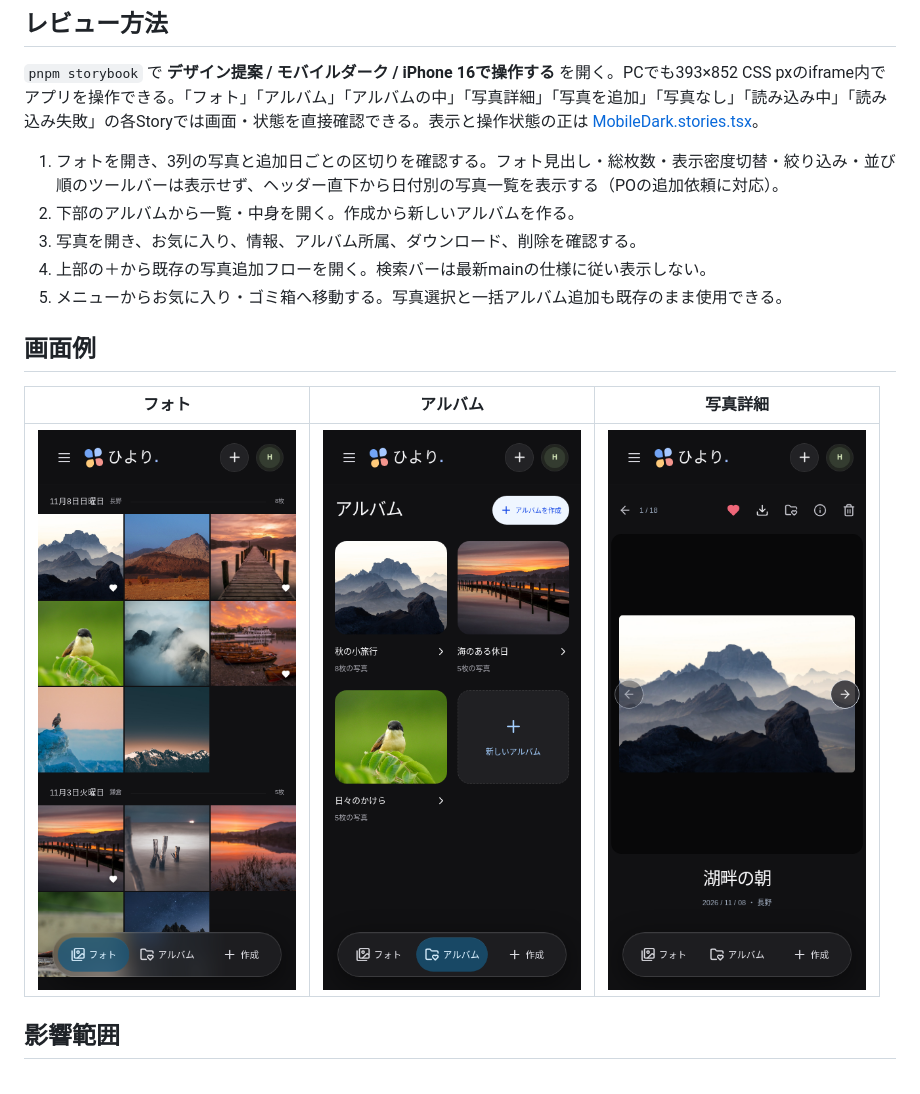
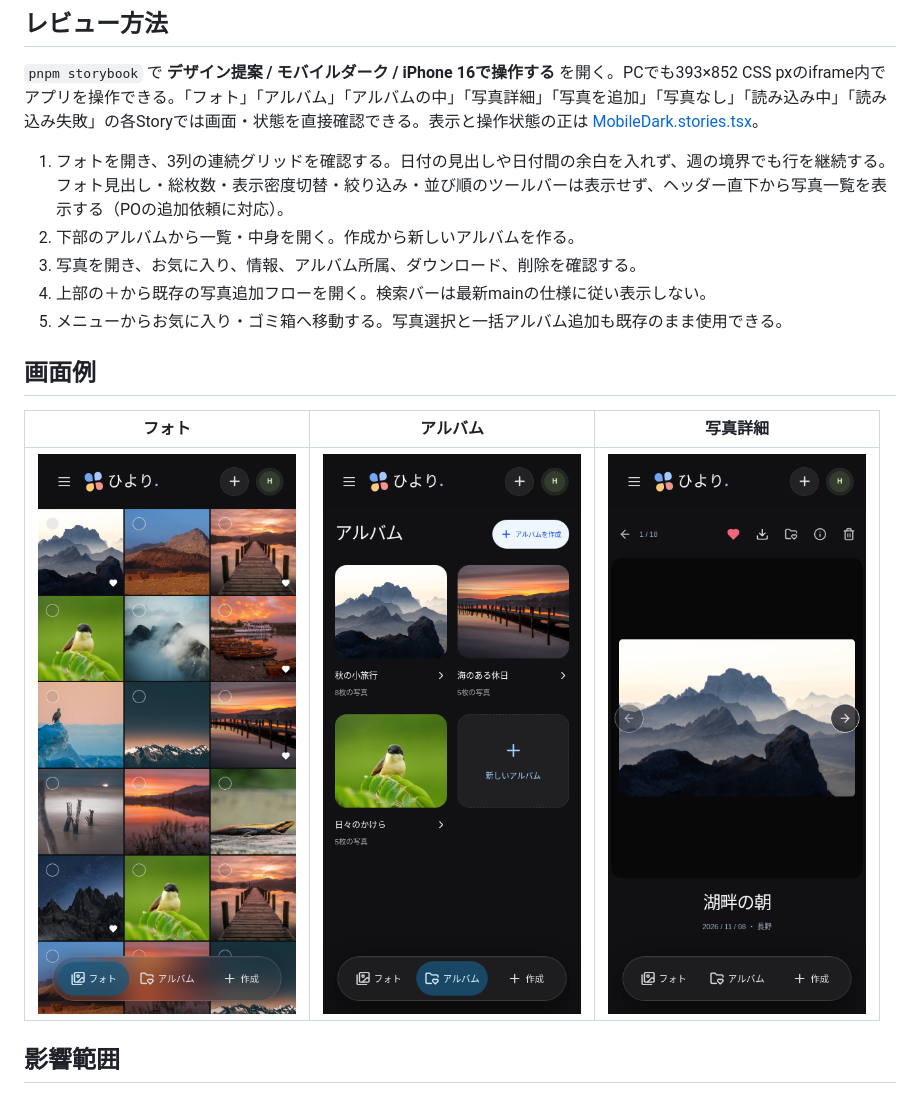
Before and after one commit to Murata-11/photo-server, a Markdown page: docs/mobile-dark-ui-proposal.md, the part around one of its changes. GitHub-like rendering; pictures changed too: docs/images/mobile-dark/photos.png.

```diff
--- a/docs/mobile-dark-ui-proposal.md
+++ b/docs/mobile-dark-ui-proposal.md
@@ -6,7 +6,7 @@
 
 `pnpm storybook` で **デザイン提案 / モバイルダーク / iPhone 16で操作する** を開く。PCでも393×852 CSS pxのiframe内でアプリを操作できる。「フォト」「アルバム」「アルバムの中」「写真詳細」「写真を追加」「写真なし」「読み込み中」「読み込み失敗」の各Storyでは画面・状態を直接確認できる。表示と操作状態の正は [MobileDark.stories.tsx](../apps/frontend/src/MobileDark.stories.tsx)。
 
-1. フォトを開き、3列の写真と追加日ごとの区切りを確認する。フォト見出し・総枚数・表示密度切替・絞り込み・並び順のツールバーは表示せず、ヘッダー直下から日付別の写真一覧を表示する（POの追加依頼に対応）。
+1. フォトを開き、3列の連続グリッドを確認する。日付の見出しや日付間の余白を入れず、週の境界でも行を継続する。フォト見出し・総枚数・表示密度切替・絞り込み・並び順のツールバーは表示せず、ヘッダー直下から写真一覧を表示する（POの追加依頼に対応）。
 2. 下部のアルバムから一覧・中身を開く。作成から新しいアルバムを作る。
 3. 写真を開き、お気に入り、情報、アルバム所属、ダウンロード、削除を確認する。
 4. 上部の＋から既存の写真追加フローを開く。検索バーは最新mainの仕様に従い表示しない。
```
Also changed, not shown: other parts of docs/mobile-dark-ui-proposal.md (+8 -0 lines), docs/images/mobile-dark/upload-period.png (added), 6 other files.
